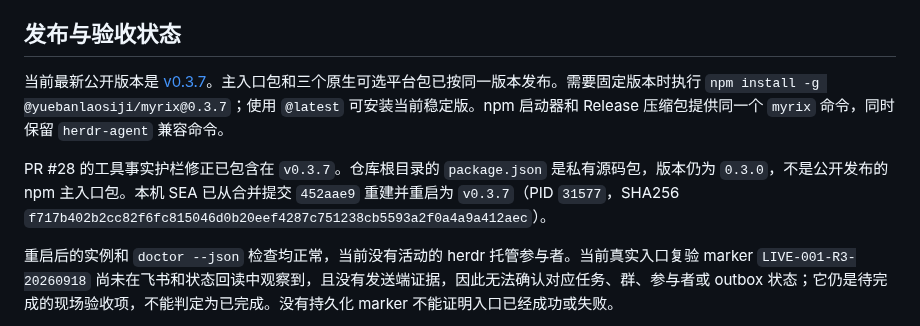
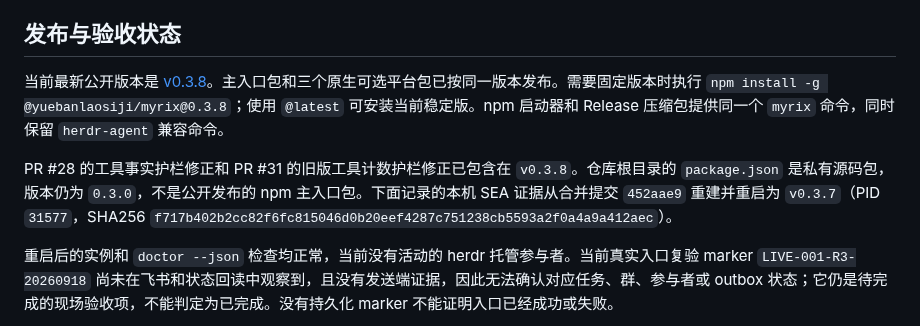
Before and after one commit to hewenyu/herdr-agent, a Markdown page: README.zh-CN.md, the part around the change. GitHub-like rendering.

Commit message:
docs: update README for v0.3.8

```diff
--- a/README.zh-CN.md
+++ b/README.zh-CN.md
@@ -12,9 +12,9 @@
 
 ## 发布与验收状态
 
-当前最新公开版本是 [v0.3.7](https://github.com/hewenyu/herdr-agent/releases/tag/v0.3.7)。主入口包和三个原生可选平台包已按同一版本发布。需要固定版本时执行 `npm install -g @yuebanlaosiji/myrix@0.3.7`；使用 `@latest` 可安装当前稳定版。npm 启动器和 Release 压缩包提供同一个 `myrix` 命令，同时保留 `herdr-agent` 兼容命令。
+当前最新公开版本是 [v0.3.8](https://github.com/hewenyu/herdr-agent/releases/tag/v0.3.8)。主入口包和三个原生可选平台包已按同一版本发布。需要固定版本时执行 `npm install -g @yuebanlaosiji/myrix@0.3.8`；使用 `@latest` 可安装当前稳定版。npm 启动器和 Release 压缩包提供同一个 `myrix` 命令，同时保留 `herdr-agent` 兼容命令。
 
-PR #28 的工具事实护栏修正已包含在 `v0.3.7`。仓库根目录的 `package.json` 是私有源码包，版本仍为 `0.3.0`，不是公开发布的 npm 主入口包。本机 SEA 已从合并提交 `452aae9` 重建并重启为 `v0.3.7`（PID `31577`，SHA256 `f717b402b2cc82f6fc815046d0b20eef4287c751238cb5593a2f0a4a9a412aec`）。
+PR #28 的工具事实护栏修正和 PR #31 的旧版工具计数护栏修正已包含在 `v0.3.8`。仓库根目录的 `package.json` 是私有源码包，版本仍为 `0.3.0`，不是公开发布的 npm 主入口包。下面记录的本机 SEA 证据从合并提交 `452aae9` 重建并重启为 `v0.3.7`（PID `31577`，SHA256 `f717b402b2cc82f6fc815046d0b20eef4287c751238cb5593a2f0a4a9a412aec`）。
 
 重启后的实例和 `doctor --json` 检查均正常，当前没有活动的 herdr 托管参与者。当前真实入口复验 marker `LIVE-001-R3-20260918` 尚未在飞书和状态回读中观察到，且没有发送端证据，因此无法确认对应任务、群、参与者或 outbox 状态；它仍是待完成的现场验收项，不能判定为已完成。没有持久化 marker 不能证明入口已经成功或失败。
 
```
Also changed, not shown: README.md (+2 -2 lines).
